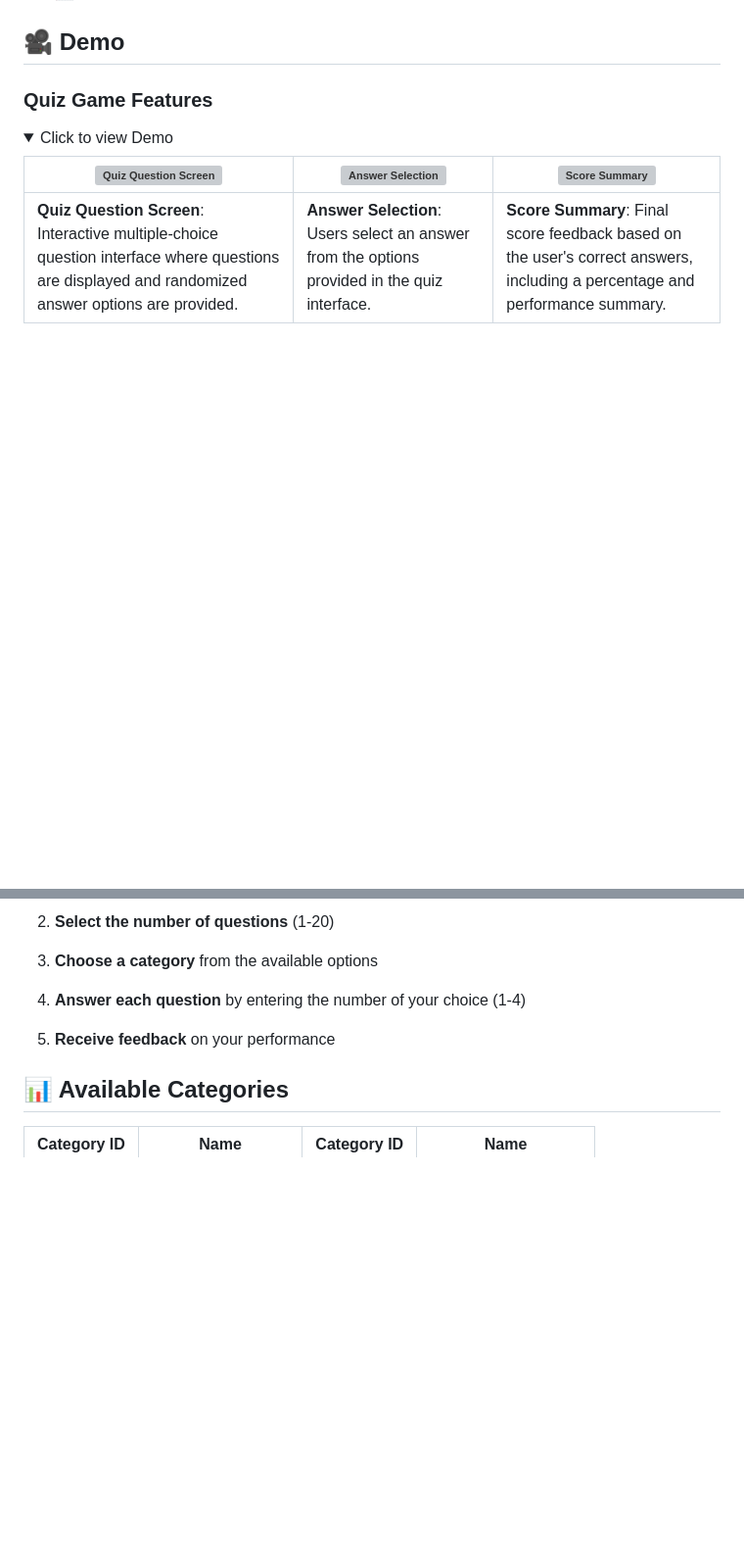
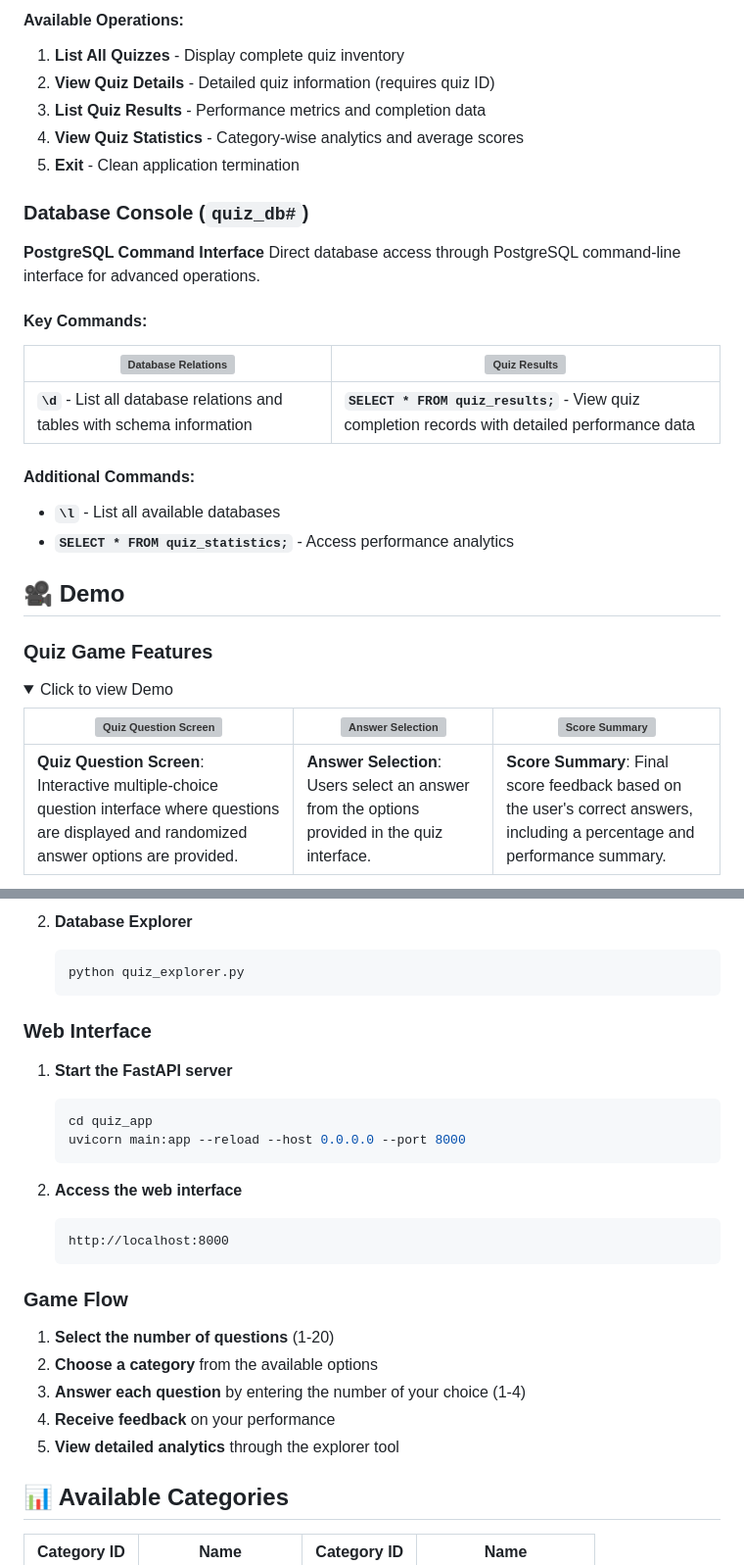
Before and after one commit to engrmumtazali0112/Robust-Multiple-Choice-Quiz-Game, a Markdown page: README.md, 2 parts joined by grey strips. Shown: that part at 98% size. Rendered like a GitHub page; folded sections open; blank space fills up the shorter version; grey boxes are pictures that could not be loaded.

````diff
--- a/README.md
+++ b/README.md
@@ -34,3 +73,25 @@ This interactive quiz game fetches random questions using the Open Trivia Databa
+#### Available Operations:
+1. **List All Quizzes** - Display complete quiz inventory
+2. **View Quiz Details** - Detailed quiz information (requires quiz ID)
+3. **List Quiz Results** - Performance metrics and completion data
+4. **View Quiz Statistics** - Category-wise analytics and average scores
+5. **Exit** - Clean application termination
+
+### Database Console (`quiz_db#`)
+
+**PostgreSQL Command Interface**
+Direct database access through PostgreSQL command-line interface for advanced operations.
+
+#### Key Commands:
+
+| ![Database Relations](https://github.com/user-attachments/assets/49393e1d-b4d2-4498-ad4d-b17c46e493c2) | ![Quiz Results](https://github.com/user-attachments/assets/949792bf-4cc2-463d-a6d0-6e76f144d112) |
+| --- | --- |
+| **`\d`** - List all database relations and tables with schema information | **`SELECT * FROM quiz_results;`** - View quiz completion records with detailed performance data |
+
+#### Additional Commands:
+- **`\l`** - List all available databases
+- **`SELECT * FROM quiz_statistics;`** - Access performance analytics
+
 ## 🎥 Demo
 ### Quiz Game Features
 
@@ -116,9 +197,28 @@ alembic>=1.10.0]
    ```
 
-2. **Select the number of questions** (1-20)
-3. **Choose a category** from the available options
-4. **Answer each question** by entering the number of your choice (1-4)
-5. **Receive feedback** on your performance
+2. **Database Explorer**
+   ```bash
+   python quiz_explorer.py
+   ```
+
+### Web Interface
+1. **Start the FastAPI server**
+   ```bash
+   cd quiz_app
+   uvicorn main:app --reload --host 0.0.0.0 --port 8000
+   ```
+
+2. **Access the web interface**
+   ```
+   http://localhost:8000
+   ```
+
+### Game Flow
+1. **Select the number of questions** (1-20)
+2. **Choose a category** from the available options
+3. **Answer each question** by entering the number of your choice (1-4)
+4. **Receive feedback** on your performance
+5. **View detailed analytics** through the explorer tool
 
 ## 📊 Available Categories
 
````
Also changed, not shown: other parts of README.md (+104 -35 lines).
